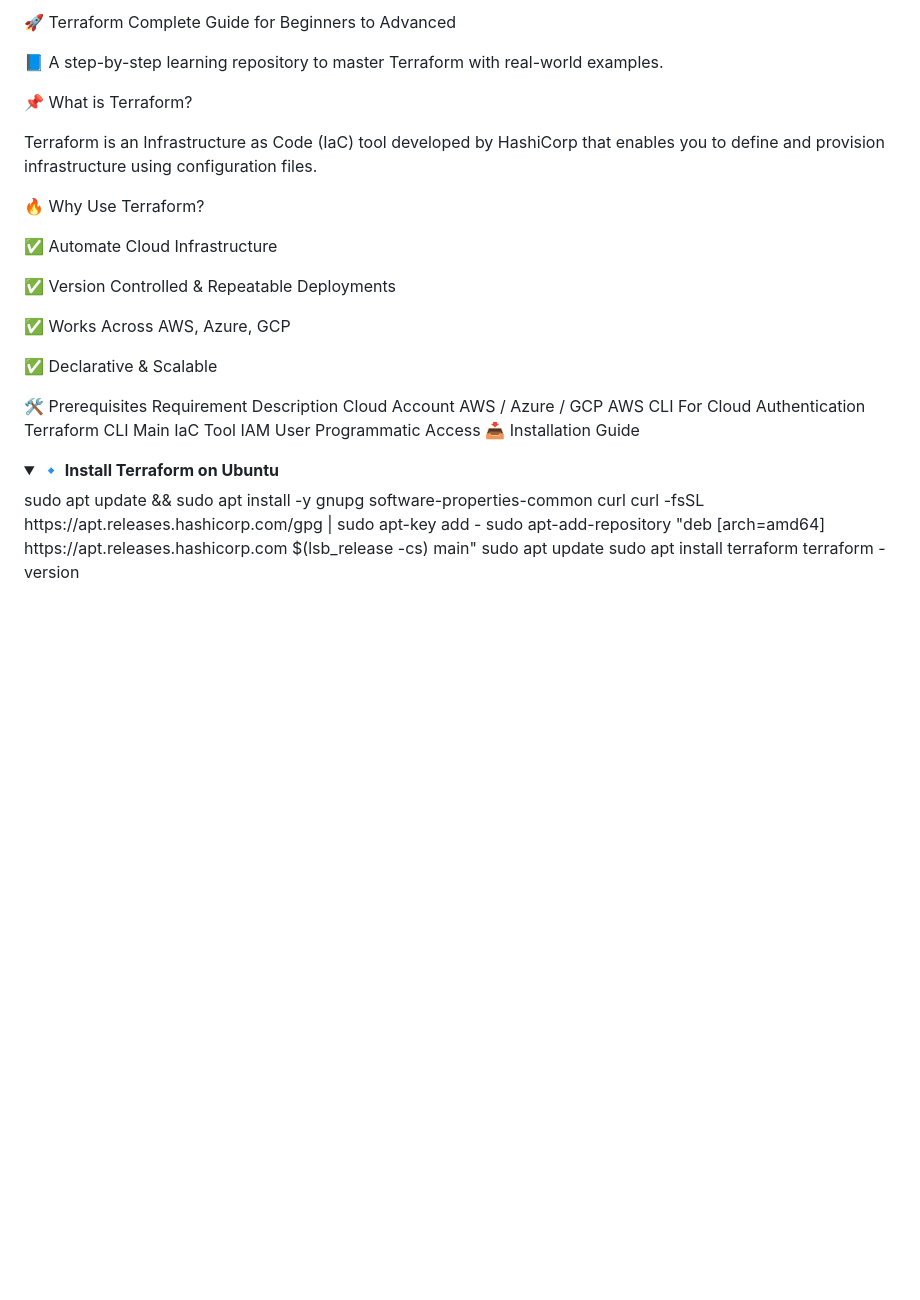
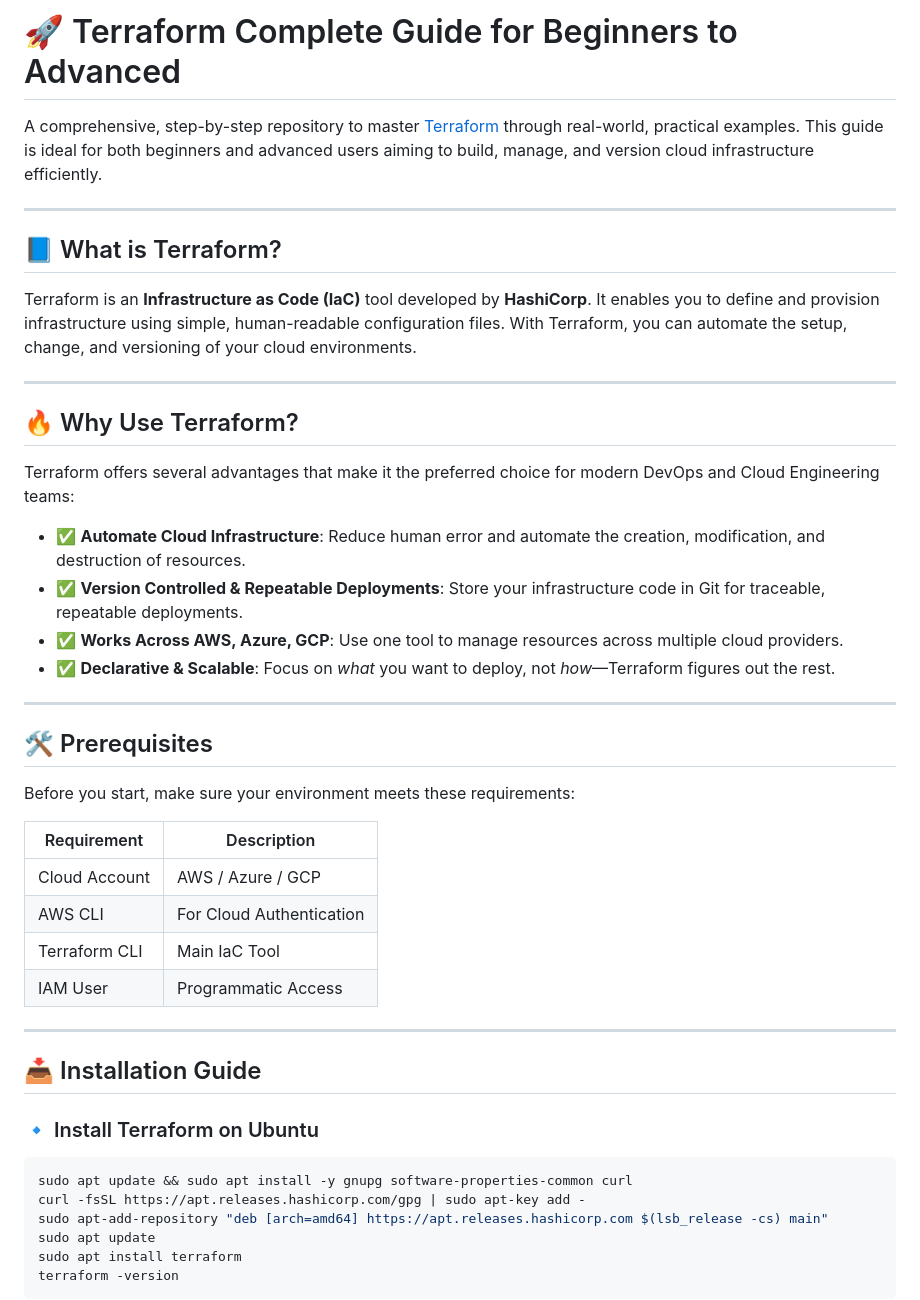
Before and after one commit to JaiswalRajatj/Terraform_, a Markdown page: README.md, the part around one of its changes. Drawn GitHub-style; folded sections open; blank space fills up the shorter version.

````diff
--- a/README.md
+++ b/README.md
@@ -1,33 +1,49 @@
-🚀 Terraform Complete Guide for Beginners to Advanced
+# 🚀 Terraform Complete Guide for Beginners to Advanced
 
-📘 A step-by-step learning repository to master Terraform with real-world examples.
+A comprehensive, step-by-step repository to master [Terraform](https://www.terraform.io/) through real-world, practical examples. This guide is ideal for both beginners and advanced users aiming to build, manage, and version cloud infrastructure efficiently.
 
-📌 What is Terraform?
+---
 
-Terraform is an Infrastructure as Code (IaC) tool developed by HashiCorp that enables you to define and provision infrastructure using configuration files.
+## 📘 What is Terraform?
 
-🔥 Why Use Terraform?
+Terraform is an **Infrastructure as Code (IaC)** tool developed by **HashiCorp**. It enables you to define and provision infrastructure using simple, human-readable configuration files. With Terraform, you can automate the setup, change, and versioning of your cloud environments.
 
-✅ Automate Cloud Infrastructure
+---
 
-✅ Version Controlled & Repeatable Deployments
+## 🔥 Why Use Terraform?
 
-✅ Works Across AWS, Azure, GCP
+Terraform offers several advantages that make it the preferred choice for modern DevOps and Cloud Engineering teams:
 
-✅ Declarative & Scalable
+- ✅ **Automate Cloud Infrastructure**: Reduce human error and automate the creation, modification, and destruction of resources.
+- ✅ **Version Controlled & Repeatable Deployments**: Store your infrastructure code in Git for traceable, repeatable deployments.
+- ✅ **Works Across AWS, Azure, GCP**: Use one tool to manage resources across multiple cloud providers.
+- ✅ **Declarative & Scalable**: Focus on *what* you want to deploy, not *how*—Terraform figures out the rest.
 
-🛠️ Prerequisites
-Requirement	Description
-Cloud Account	AWS / Azure / GCP
-AWS CLI	For Cloud Authentication
-Terraform CLI	Main IaC Tool
-IAM User	Programmatic Access
-📥 Installation Guide
-<details> <summary><b>🔹 Install Terraform on Ubuntu</b></summary>
+---
+
+## 🛠️ Prerequisites
+
+Before you start, make sure your environment meets these requirements:
+
+| Requirement   | Description                   |
+|---------------|------------------------------|
+| Cloud Account | AWS / Azure / GCP            |
+| AWS CLI       | For Cloud Authentication     |
+| Terraform CLI | Main IaC Tool                |
+| IAM User      | Programmatic Access          |
+
+---
+
+## 📥 Installation Guide
+
+### 🔹 Install Terraform on Ubuntu
+
+```bash
 sudo apt update && sudo apt install -y gnupg software-properties-common curl
 curl -fsSL https://apt.releases.hashicorp.com/gpg | sudo apt-key add -
 sudo apt-add-repository "deb [arch=amd64] https://apt.releases.hashicorp.com $(lsb_release -cs) main"
 sudo apt update
 sudo apt install terraform
 terraform -version
+```
 
````
Also changed, not shown: other parts of README.md (+135 -44 lines).
